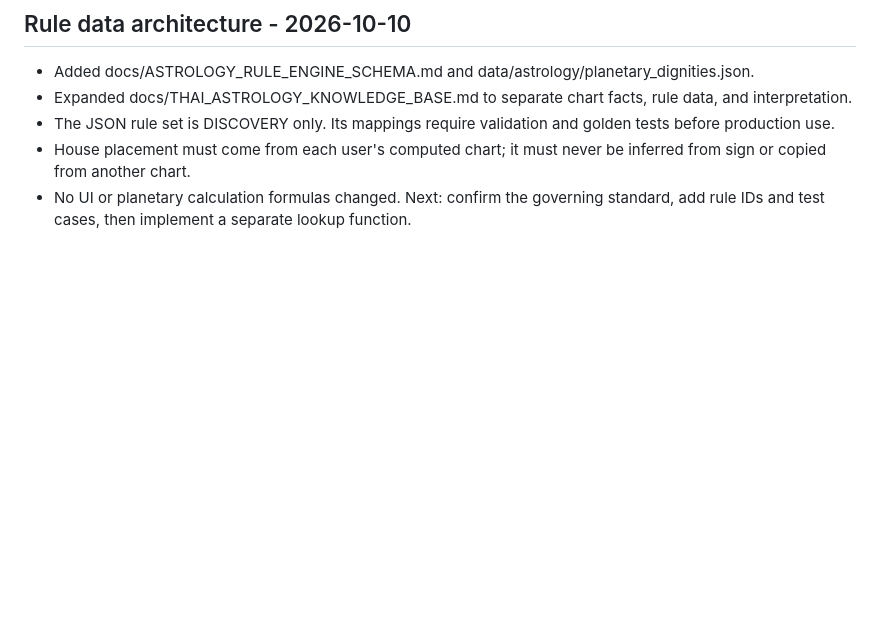
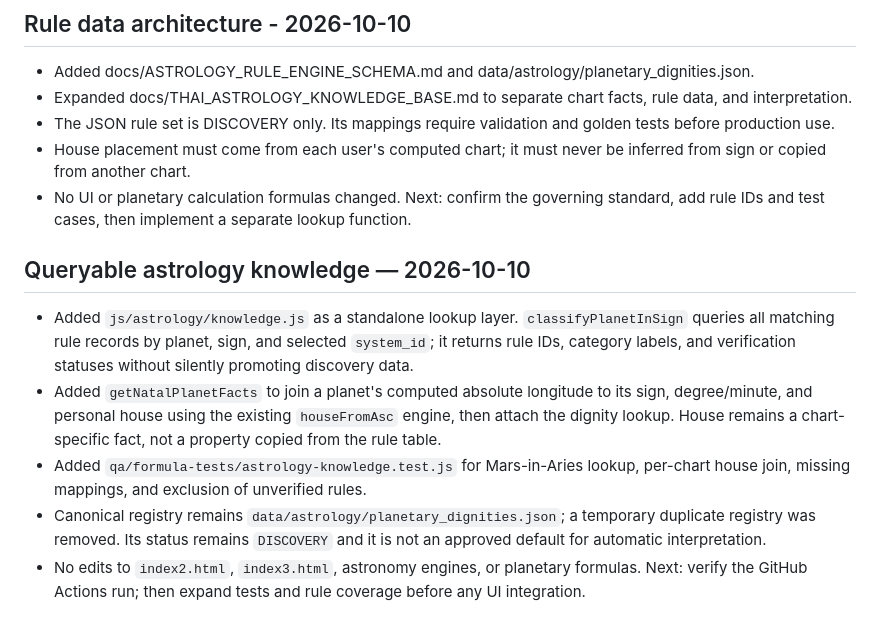
Before and after one commit to tancorp-web/Learn, a Markdown page: docs/PROJECT_HANDOFF.md, the part around the change. Drawn GitHub-style; blank space fills up the shorter version.

Commit message:
Record queryable astrology knowledge lookup in project handoff

```diff
--- a/docs/PROJECT_HANDOFF.md
+++ b/docs/PROJECT_HANDOFF.md
@@ -173,3 +173,11 @@ Updated: 2026-10-10
 - The JSON rule set is DISCOVERY only. Its mappings require validation and golden tests before production use.
 - House placement must come from each user's computed chart; it must never be inferred from sign or copied from another chart.
 - No UI or planetary calculation formulas changed. Next: confirm the governing standard, add rule IDs and test cases, then implement a separate lookup function.
+
+
+## Queryable astrology knowledge — 2026-10-10
+- Added `js/astrology/knowledge.js` as a standalone lookup layer. `classifyPlanetInSign` queries all matching rule records by planet, sign, and selected `system_id`; it returns rule IDs, category labels, and verification statuses without silently promoting discovery data.
+- Added `getNatalPlanetFacts` to join a planet's computed absolute longitude to its sign, degree/minute, and personal house using the existing `houseFromAsc` engine, then attach the dignity lookup. House remains a chart-specific fact, not a property copied from the rule table.
+- Added `qa/formula-tests/astrology-knowledge.test.js` for Mars-in-Aries lookup, per-chart house join, missing mappings, and exclusion of unverified rules.
+- Canonical registry remains `data/astrology/planetary_dignities.json`; a temporary duplicate registry was removed. Its status remains `DISCOVERY` and it is not an approved default for automatic interpretation.
+- No edits to `index2.html`, `index3.html`, astronomy engines, or planetary formulas. Next: verify the GitHub Actions run; then expand tests and rule coverage before any UI integration.
```
